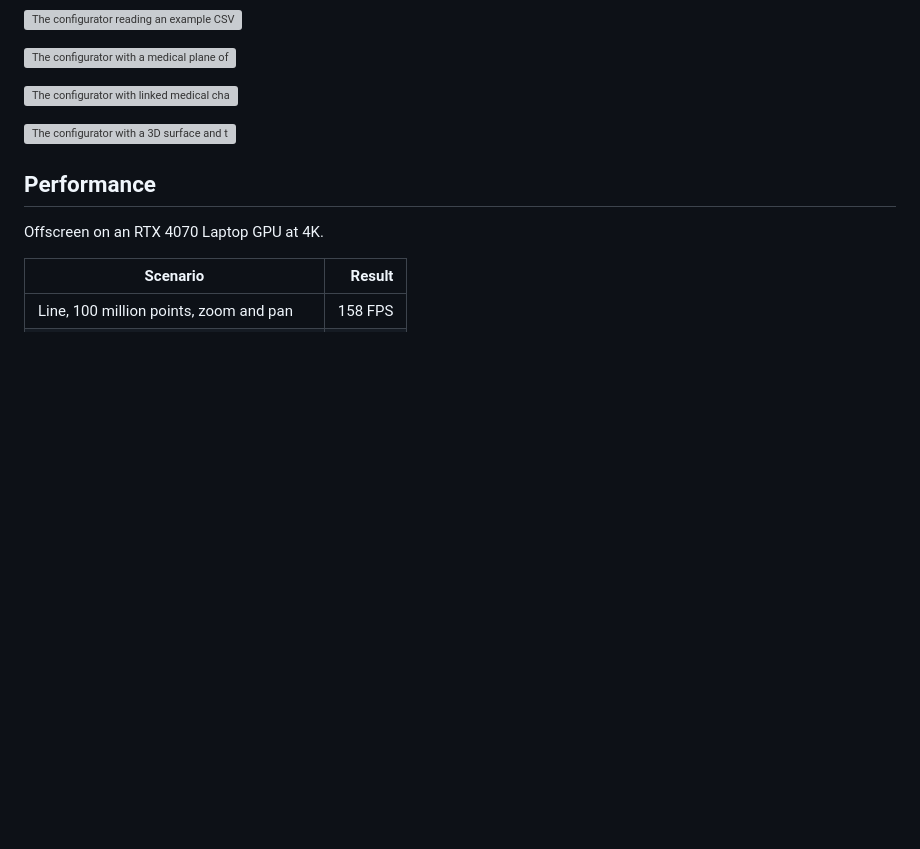
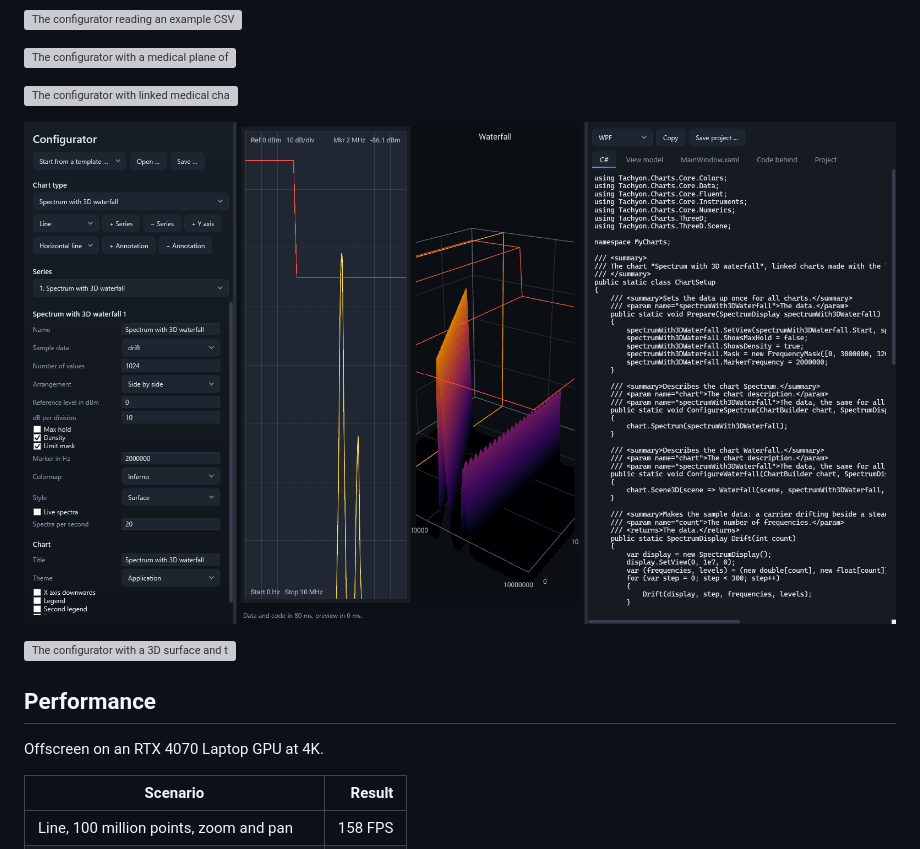
Before and after one commit to MotoNero/tachyon_charts, a Markdown page: README.md, the part around one of its changes. Drawn GitHub-style; pictures changed too: docs/images/configurator-spectrum-waterfall.png (added); blank space fills up the shorter version; grey boxes are pictures that could not be loaded.

Commit message:
Configurator: spectrum with 3D waterfall

```diff
--- a/README.md
+++ b/README.md
@@ -314,6 +314,8 @@ dotnet run --project src/Tachyon.Charts.Configurator.Avalonia -c Release
 ![The configurator with a medical plane of the head phantom and its segmentation](docs/images/configurator-medical.png)
 
 ![The configurator with linked medical charts: three planes and the volume in 3D](docs/images/configurator-medical-mpr.png)
+
+![The configurator with a spectrum analyzer and its waterfall in 3D, linked to the same measurement](docs/images/configurator-spectrum-waterfall.png)
 
 ![The configurator with a 3D surface and the scene settings: camera, cut plane](docs/images/configurator-3d.png)
 
```
Also changed, not shown: other parts of README.md (+1 -1 lines), 6 other files.
